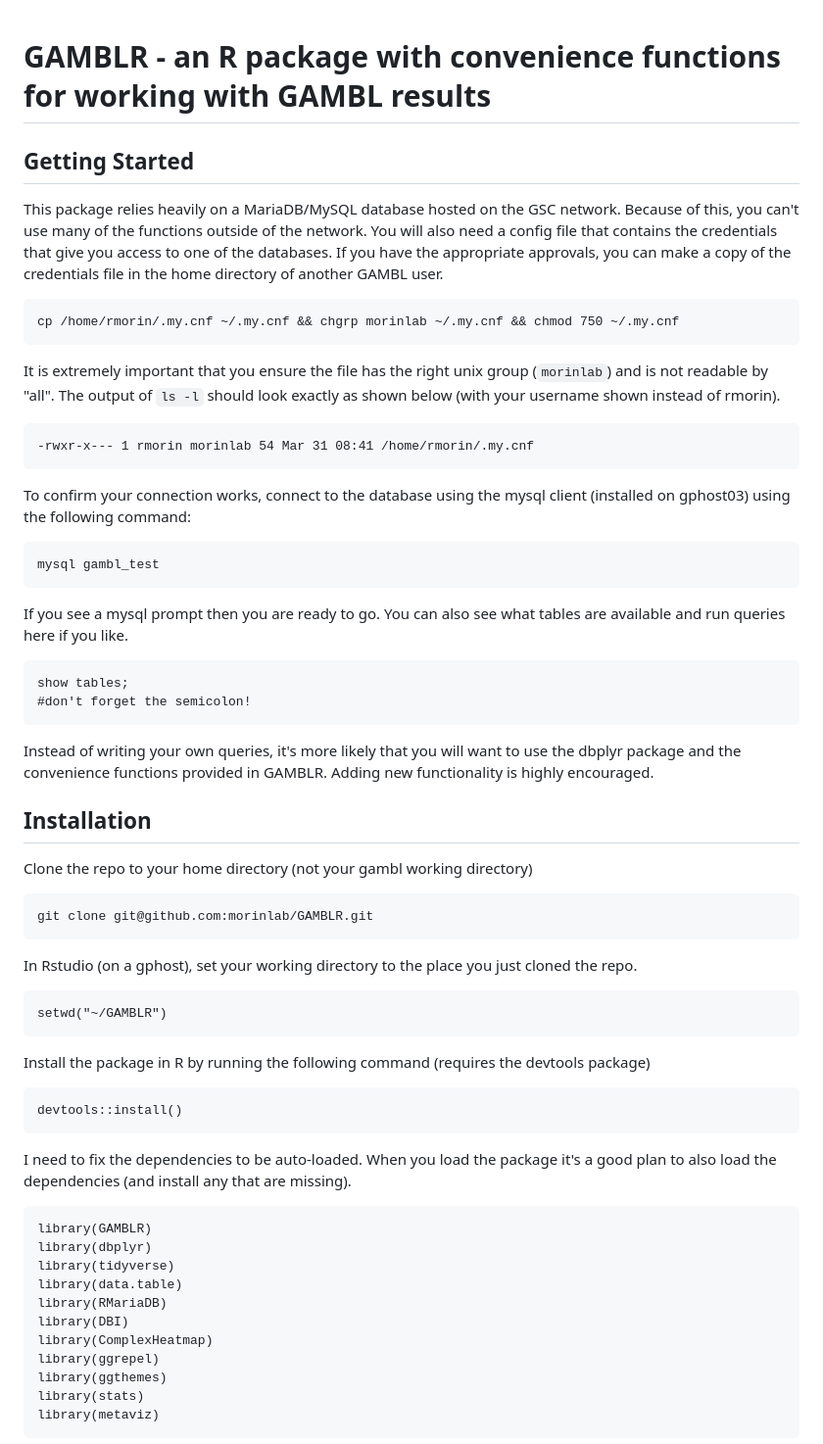
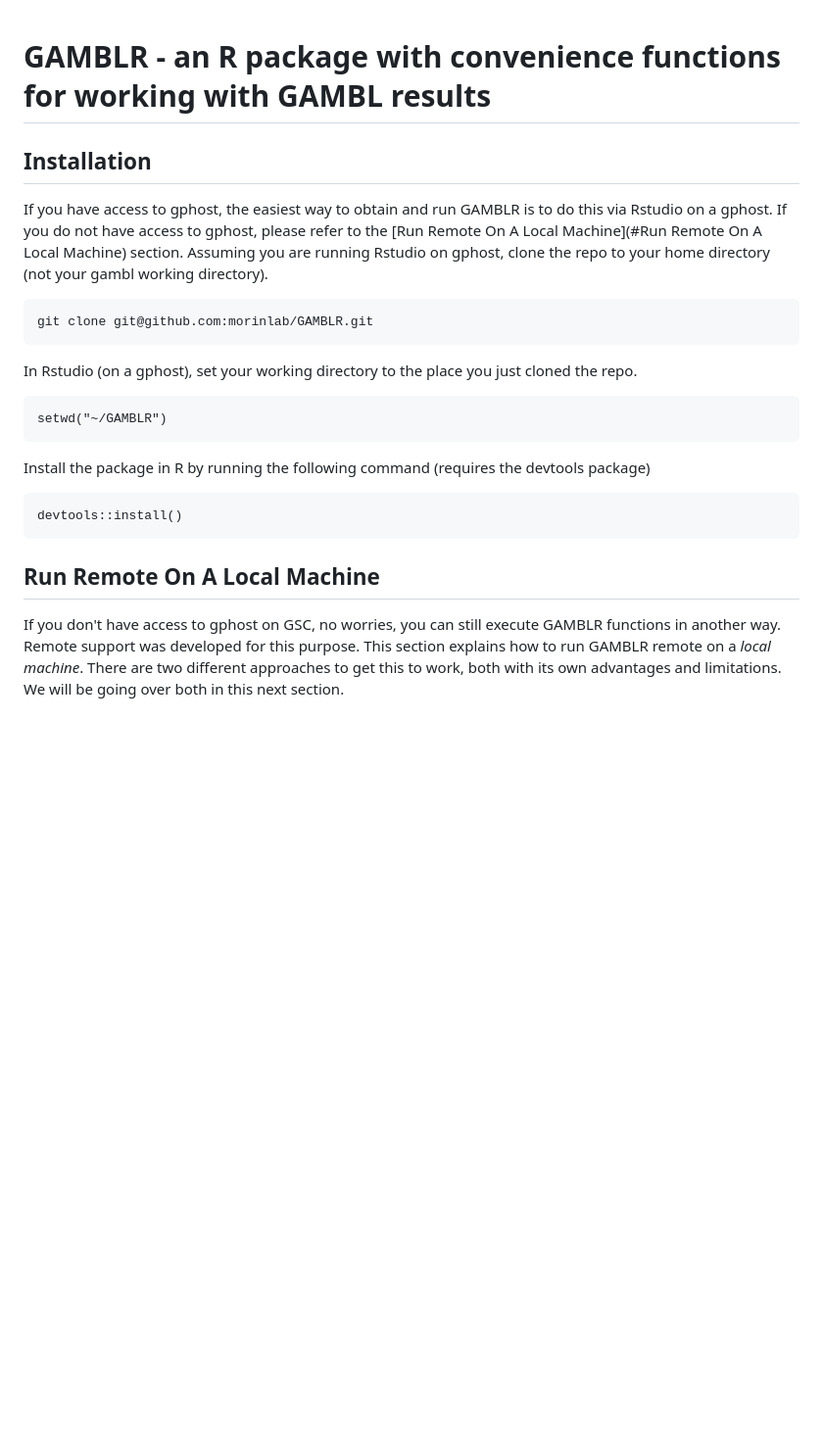
Before and after one commit to morinlab/GAMBLR, a Markdown page: README.md, the part around one of its changes. Shown at 98% size. GitHub-like rendering; blank space fills up the shorter version.

````diff
--- a/README.md
+++ b/README.md
@@ -1,38 +1,7 @@
 # GAMBLR - an R package with convenience functions for working with GAMBL results
 
-## Getting Started
-
-
-This package relies heavily on a MariaDB/MySQL database hosted on the GSC network. Because of this, you can't use many of the functions outside of the network. You will also need a config file that contains the credentials that give you access to one of the databases. If you have the appropriate approvals, you can make a copy of the credentials file in the home directory of another GAMBL user.
-
-```
-cp /home/rmorin/.my.cnf ~/.my.cnf && chgrp morinlab ~/.my.cnf && chmod 750 ~/.my.cnf
-```
-
-It is extremely important that you ensure the file has the right unix group (`morinlab`) and is not readable by "all". The output of `ls -l` should look exactly as shown below (with your username shown instead of rmorin).
-
-```
--rwxr-x--- 1 rmorin morinlab 54 Mar 31 08:41 /home/rmorin/.my.cnf
-```
-
-To confirm your connection works, connect to the database using the mysql client (installed on gphost03) using the following command:
-
-```
-mysql gambl_test
-```
-
-If you see a mysql prompt then you are ready to go. You can also see what tables are available and run queries here if you like.
-
-```
-show tables;
-#don't forget the semicolon!
-```
-
-Instead of writing your own queries, it's more likely that you will want to use the dbplyr package and the convenience functions provided in GAMBLR. Adding new functionality is highly encouraged.
-
 ## Installation
-
-Clone the repo to your home directory (not your gambl working directory)
+If you have access to gphost, the easiest way to obtain and run GAMBLR is to do this via Rstudio on a gphost. If you do not have access to gphost, please refer to the [Run Remote On A Local Machine](#Run Remote On A Local Machine) section. Assuming you are running Rstudio on gphost, clone the repo to your home directory (not your gambl working directory).
 
 ```
 git clone git@github.com:morinlab/GAMBLR.git
@@ -50,18 +19,6 @@ Install the package in R by running the following command (requires the devtools
 devtools::install()
 ```
 
-I need to fix the dependencies to be auto-loaded. When you load the package it's a good plan to also load the dependencies (and install any that are missing).
-```
-library(GAMBLR)
-library(dbplyr)
-library(tidyverse)
-library(data.table)
-library(RMariaDB)
-library(DBI)
-library(ComplexHeatmap)
-library(ggrepel)
-library(ggthemes)
-library(stats)
-library(metaviz)
-```
+## Run Remote On A Local Machine
+If you don't have access to gphost on GSC, no worries, you can still execute GAMBLR functions in another way. Remote support was developed for this purpose. This section explains how to run GAMBLR remote on a *local machine*. There are two different approaches to get this to work, both with its own advantages and limitations. We will be going over both in this next section.
 
````
Also changed, not shown: other parts of README.md (+45 -10 lines).
